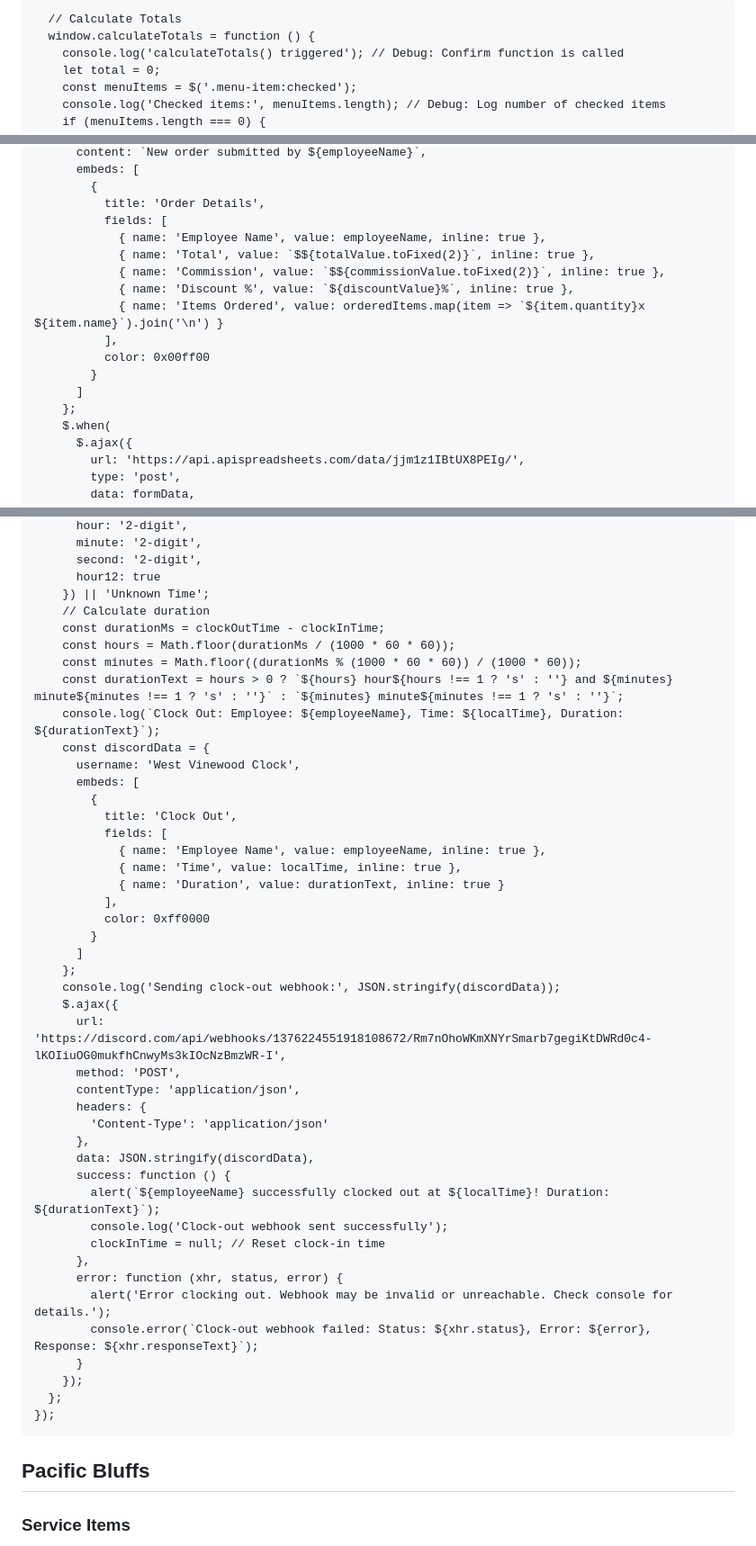
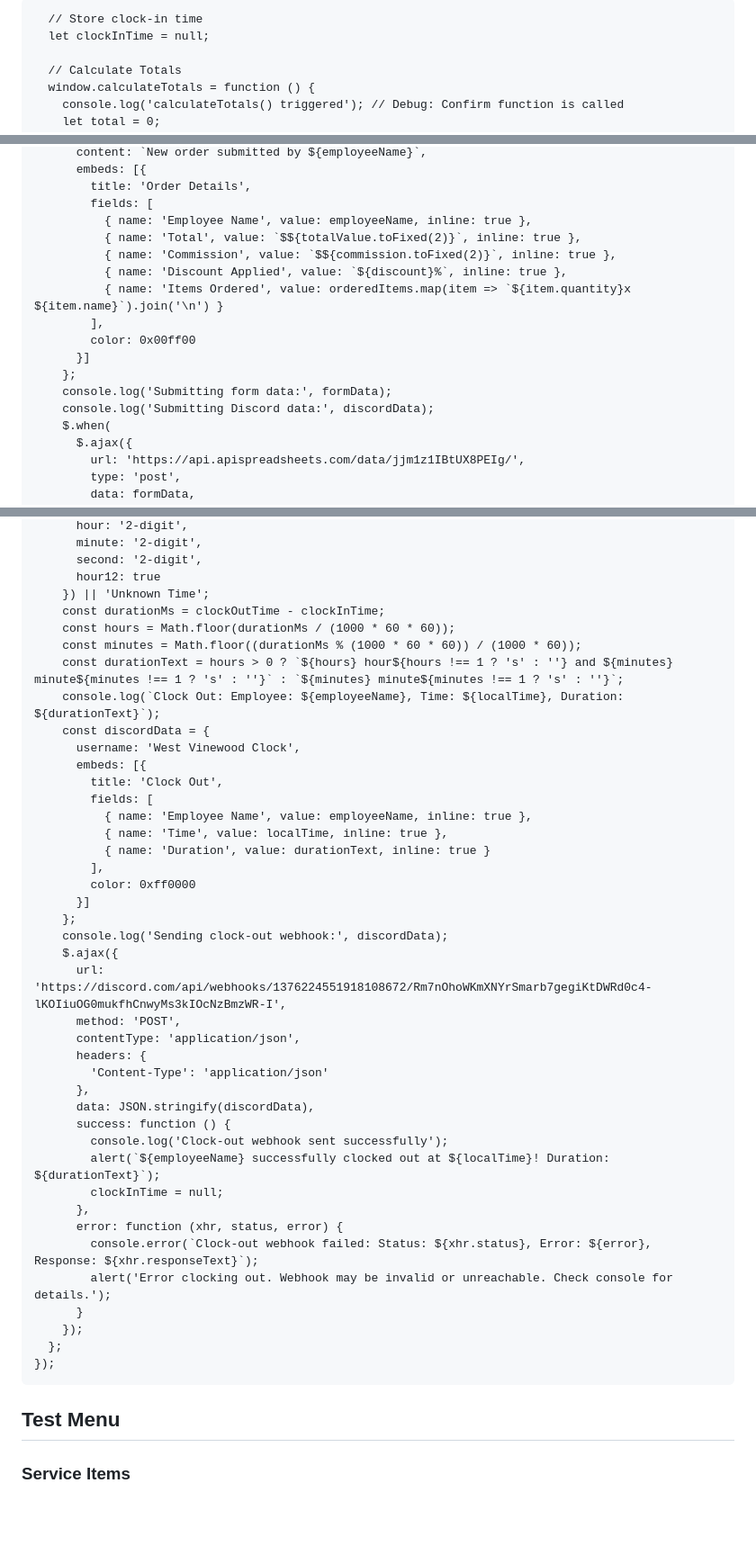
Before and after one commit to Lewice/TestMenu.github-io, a Markdown page: README.md, 3 parts joined by grey strips. Shown: that part at 90% size. GitHub-like rendering; blank space fills up the shorter version.

```diff
--- a/README.md
+++ b/README.md
@@ -2,7 +2,7 @@
 <head>
   <meta charset="UTF-8">
   <meta name="viewport" content="width=device-width, initial-scale=1.0">
-  <title>Test Menu</title>
+  <title>Pacific Bluffs</title>
   <script src="https://code.jquery.com/jquery-3.4.1.js" integrity="sha256-WpOohJOqMqqyKL9FccASB9O0KwACQJpFTUBLTYOVvVU=" crossorigin="anonymous"></script>
   <style>
     body, h2, h3, form, label, p, button, select, input {
@@ -30,7 +30,7 @@
       font-weight: bold;
     }
     body {
-      background-image: url('FallingFruit.gif');
+      background-image: url('background.gif');
       background-size: cover;
       background-position: center;
       background-repeat: no-repeat;
@@ -141,18 +169,18 @@
           content: `New order submitted by ${employeeName}`,
-          embeds: [
-            {
-              title: 'Order Details',
-              fields: [
-                { name: 'Employee Name', value: employeeName, inline: true },
-                { name: 'Total', value: `$${totalValue.toFixed(2)}`, inline: true },
-                { name: 'Commission', value: `$${commissionValue.toFixed(2)}`, inline: true },
-                { name: 'Discount %', value: `${discountValue}%`, inline: true },
-                { name: 'Items Ordered', value: orderedItems.map(item => `${item.quantity}x ${item.name}`).join('\n') }
-              ],
-              color: 0x00ff00
-            }
-          ]
+          embeds: [{
+            title: 'Order Details',
+            fields: [
+              { name: 'Employee Name', value: employeeName, inline: true },
+              { name: 'Total', value: `$${totalValue.toFixed(2)}`, inline: true },
+              { name: 'Commission', value: `$${commission.toFixed(2)}`, inline: true },
+              { name: 'Discount Applied', value: `${discount}%`, inline: true },
+              { name: 'Items Ordered', value: orderedItems.map(item => `${item.quantity}x ${item.name}`).join('\n') }
+            ],
+            color: 0x00ff00
+          }]
         };
+        console.log('Submitting form data:', formData);
+        console.log('Submitting Discord data:', discordData);
         $.when(
           $.ajax({
             url: 'https://api.apispreadsheets.com/data/jjm1z1IBtUX8PEIg/',
@@ -267,7 +295,6 @@
           second: '2-digit',
           hour12: true
         }) || 'Unknown Time';
-        // Calculate duration
         const durationMs = clockOutTime - clockInTime;
         const hours = Math.floor(durationMs / (1000 * 60 * 60));
         const minutes = Math.floor((durationMs % (1000 * 60 * 60)) / (1000 * 60));
@@ -275,19 +302,17 @@
         console.log(`Clock Out: Employee: ${employeeName}, Time: ${localTime}, Duration: ${durationText}`);
         const discordData = {
           username: 'West Vinewood Clock',
-          embeds: [
-            {
-              title: 'Clock Out',
-              fields: [
-                { name: 'Employee Name', value: employeeName, inline: true },
-                { name: 'Time', value: localTime, inline: true },
-                { name: 'Duration', value: durationText, inline: true }
-              ],
-              color: 0xff0000
-            }
-          ]
+          embeds: [{
+            title: 'Clock Out',
+            fields: [
+              { name: 'Employee Name', value: employeeName, inline: true },
+              { name: 'Time', value: localTime, inline: true },
+              { name: 'Duration', value: durationText, inline: true }
+            ],
+            color: 0xff0000
+          }]
         };
-        console.log('Sending clock-out webhook:', JSON.stringify(discordData));
+        console.log('Sending clock-out webhook:', discordData);
         $.ajax({
           url: 'https://discord.com/api/webhooks/1376224551918108672/Rm7nOhoWKmXNYrSmarb7gegiKtDWRd0c4-lKOIiuOG0mukfhCnwyMs3kIOcNzBmzWR-I',
           method: 'POST',
@@ -297,13 +322,13 @@
           },
           data: JSON.stringify(discordData),
           success: function () {
+            console.log('Clock-out webhook sent successfully');
             alert(`${employeeName} successfully clocked out at ${localTime}! Duration: ${durationText}`);
-            console.log('Clock-out webhook sent successfully');
-            clockInTime = null; // Reset clock-in time
+            clockInTime = null;
           },
           error: function (xhr, status, error) {
+            console.error(`Clock-out webhook failed: Status: ${xhr.status}, Error: ${error}, Response: ${xhr.responseText}`);
             alert('Error clocking out. Webhook may be invalid or unreachable. Check console for details.');
-            console.error(`Clock-out webhook failed: Status: ${xhr.status}, Error: ${error}, Response: ${xhr.responseText}`);
           }
         });
       };
@@ -311,7 +336,7 @@
   </script>
 </head>
 <body>
-  <h2>Pacific Bluffs</h2>
+  <h2>Test Menu</h2>
   <form id="menuForm">
     <h3>Service Items</h3>
     <label>
```
Also changed, not shown: other parts of README.md (+74 -46 lines).
